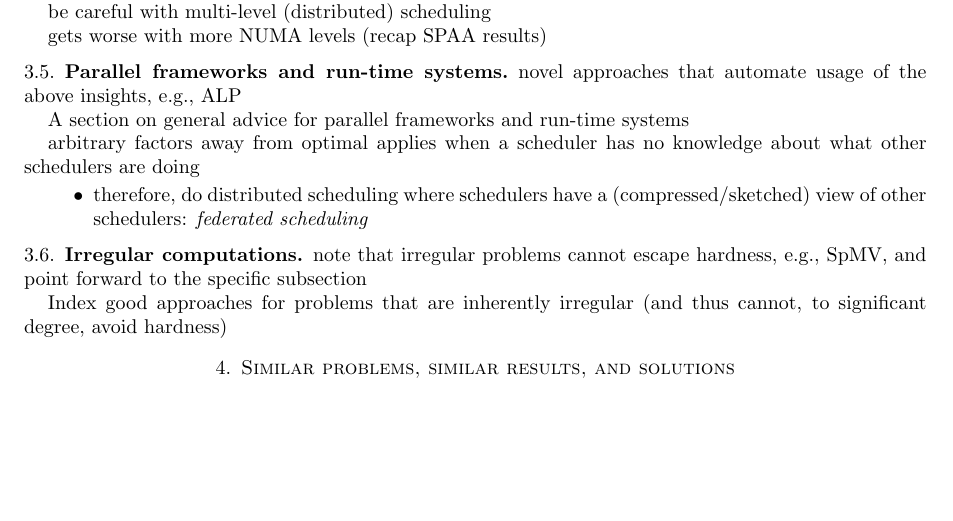
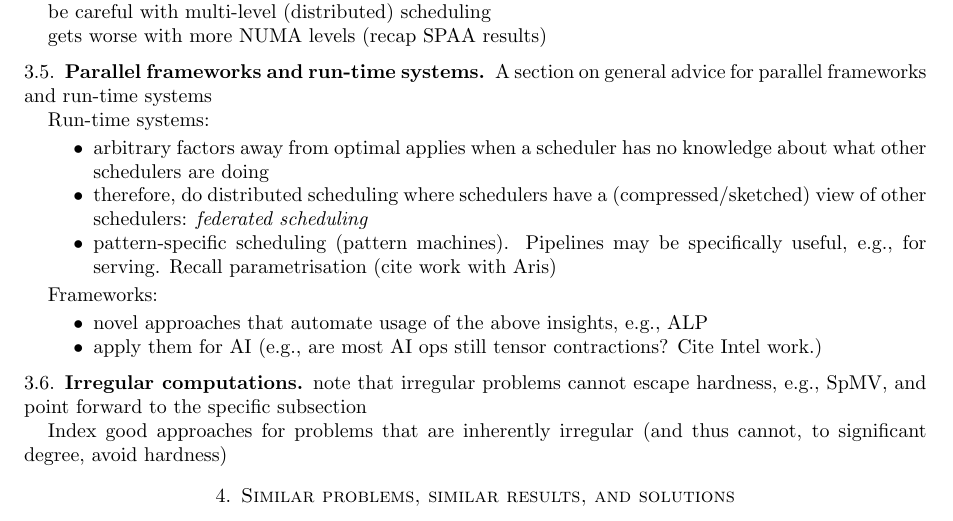
Before and after one commit to Algebraic-Programming/Preprints, a LaTeX paper (weskas26/paper.tex): part of page 8 of 16, cut so that both start at the same text, the shorter picture padded with empty space. Compiled offline with pdfLaTeX.

Commit message:
Some more mental reminders for myself to add later

```diff
--- a/weskas26/paper.tex
+++ b/weskas26/paper.tex
@@ -525,13 +525,19 @@ gets worse with more NUMA levels (recap SPAA results)
 
 \subsection{Parallel frameworks and run-time systems}
 
-novel approaches that automate usage of the above insights, e.g., ALP
-
 A section on general advice for parallel frameworks and run-time systems
 
-arbitrary factors away from optimal applies when a scheduler has no knowledge about what other schedulers are doing
+Run-time systems:
 \begin{itemize}
+	\item arbitrary factors away from optimal applies when a scheduler has no knowledge about what other schedulers are doing
 	\item therefore, do distributed scheduling where schedulers have a (compressed/sketched) view of other schedulers: \emph{federated scheduling}
+	\item pattern-specific scheduling (pattern machines). Pipelines may be specifically useful, e.g., for serving. Recall parametrisation (cite work with Aris)
+\end{itemize}
+
+Frameworks:
+\begin{itemize}
+	\item novel approaches that automate usage of the above insights, e.g., ALP
+	\item apply them for AI (e.g., are most AI ops still tensor contractions? Cite Intel work.)
 \end{itemize}
 
 
```
